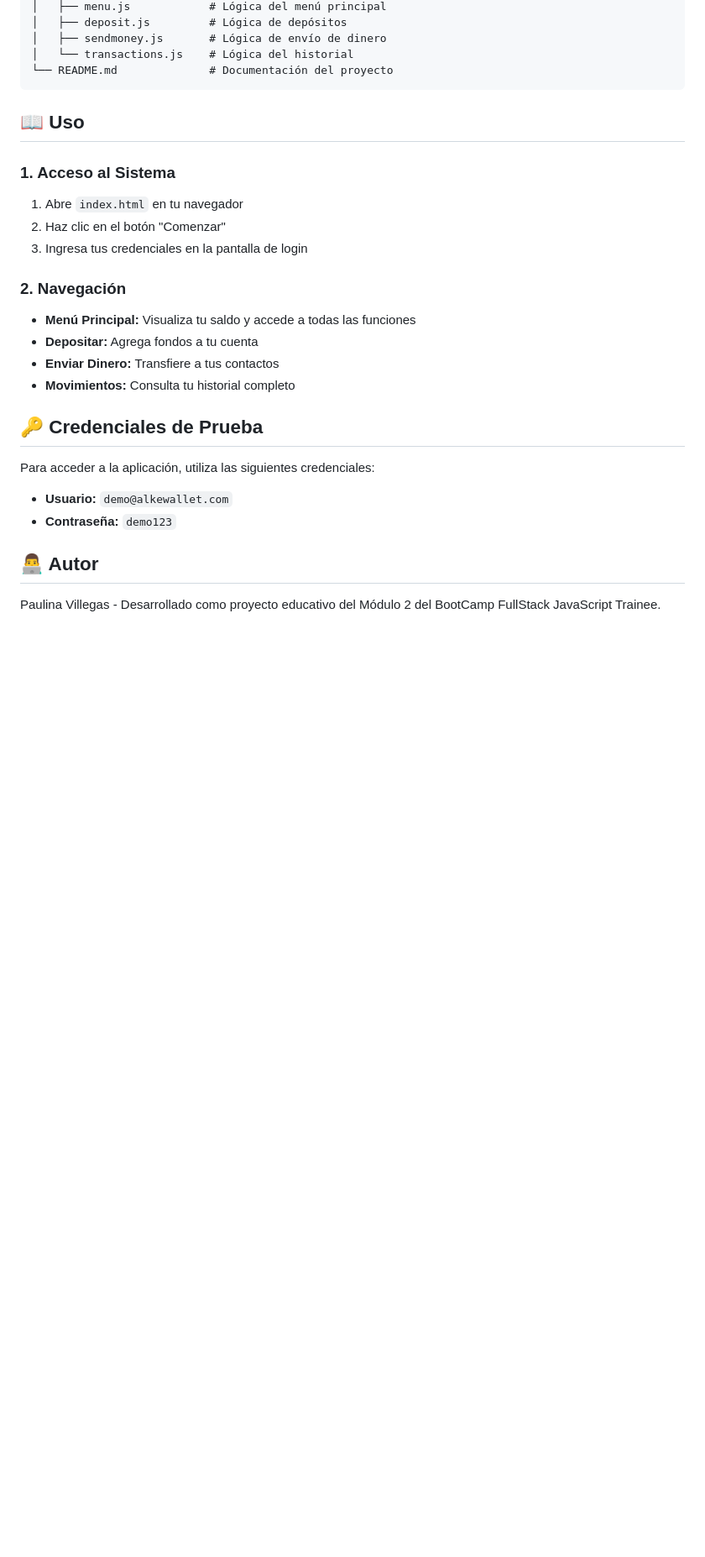
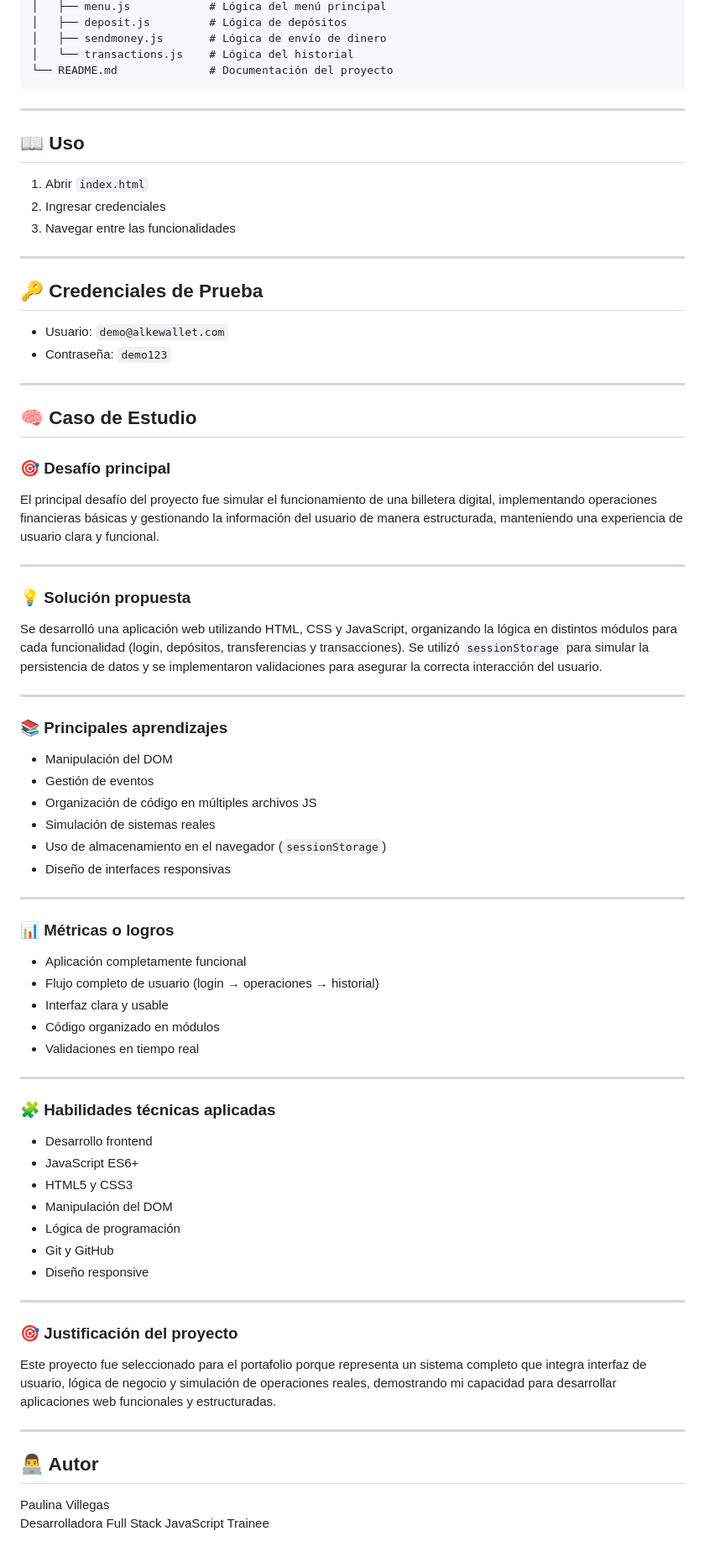
Before and after one commit to PauliCodesB612/Proyecto_AlkeWallet, a Markdown page: README.md, the part around one of its changes. Shown at 84% size. GitHub-like rendering; blank space fills up the shorter version.

Commit message:
README con Caso de Estudio

````diff
--- a/README.md
+++ b/README.md
@@ -50,28 +54,78 @@ alke-wallet/
 │   └── transactions.js    # Lógica del historial
 └── README.md              # Documentación del proyecto
 ```
+
+---
+
 ## 📖 Uso
 
-### 1. Acceso al Sistema
+1. Abrir `index.html`
+2. Ingresar credenciales
+3. Navegar entre las funcionalidades
 
-1. Abre `index.html` en tu navegador
-2. Haz clic en el botón "Comenzar"
-3. Ingresa tus credenciales en la pantalla de login
-
-### 2. Navegación
-
-- **Menú Principal:** Visualiza tu saldo y accede a todas las funciones
-- **Depositar:** Agrega fondos a tu cuenta
-- **Enviar Dinero:** Transfiere a tus contactos
-- **Movimientos:** Consulta tu historial completo
+---
 
 ## 🔑 Credenciales de Prueba
 
-Para acceder a la aplicación, utiliza las siguientes credenciales:
+- Usuario: `demo@alkewallet.com`
+- Contraseña: `demo123`
 
-- **Usuario:** `demo@alkewallet.com`
-- **Contraseña:** `demo123`
+---
+
+## 🧠 Caso de Estudio
+
+### 🎯 Desafío principal
+
+El principal desafío del proyecto fue simular el funcionamiento de una billetera digital, implementando operaciones financieras básicas y gestionando la información del usuario de manera estructurada, manteniendo una experiencia de usuario clara y funcional.
+
+---
+
+### 💡 Solución propuesta
+
+Se desarrolló una aplicación web utilizando HTML, CSS y JavaScript, organizando la lógica en distintos módulos para cada funcionalidad (login, depósitos, transferencias y transacciones). Se utilizó `sessionStorage` para simular la persistencia de datos y se implementaron validaciones para asegurar la correcta interacción del usuario.
+
+---
+
+### 📚 Principales aprendizajes
+
+- Manipulación del DOM
+- Gestión de eventos
+- Organización de código en múltiples archivos JS
+- Simulación de sistemas reales
+- Uso de almacenamiento en el navegador (`sessionStorage`)
+- Diseño de interfaces responsivas
+
+---
+
+### 📊 Métricas o logros
+
+- Aplicación completamente funcional
+- Flujo completo de usuario (login → operaciones → historial)
+- Interfaz clara y usable
+- Código organizado en módulos
+- Validaciones en tiempo real
+
+---
+
+### 🧩 Habilidades técnicas aplicadas
+
+- Desarrollo frontend
+- JavaScript ES6+
+- HTML5 y CSS3
+- Manipulación del DOM
+- Lógica de programación
+- Git y GitHub
+- Diseño responsive
+
+---
+
+### 🎯 Justificación del proyecto
+
+Este proyecto fue seleccionado para el portafolio porque representa un sistema completo que integra interfaz de usuario, lógica de negocio y simulación de operaciones reales, demostrando mi capacidad para desarrollar aplicaciones web funcionales y estructuradas.
+
+---
 
 ## 👨‍💻 Autor
 
-Paulina Villegas - Desarrollado como proyecto educativo del Módulo 2 del BootCamp FullStack JavaScript Trainee.
+Paulina Villegas
+Desarrolladora Full Stack JavaScript Trainee
````
Also changed, not shown: other parts of README.md (+21 -17 lines).
